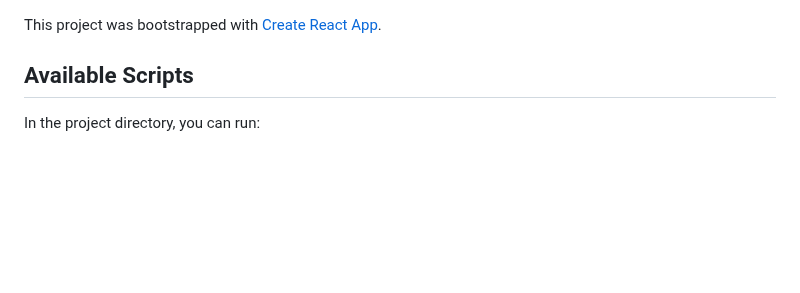
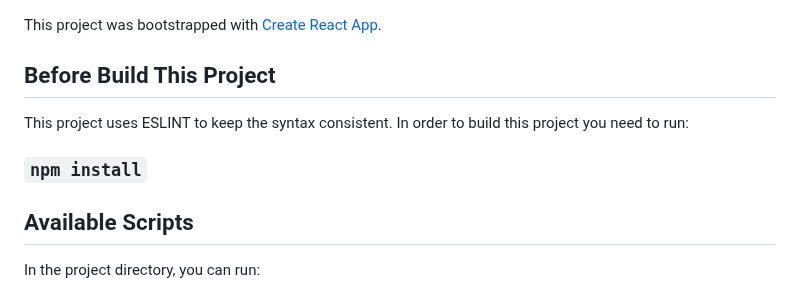
Before and after one commit to kai-yu-syd/h-card, a Markdown page: README.md, the part around one of its changes. GitHub-like rendering; blank space fills up the shorter version.

Commit message:
- updated readme

```diff
--- a/README.md
+++ b/README.md
@@ -1,4 +1,10 @@
 This project was bootstrapped with [Create React App](https://github.com/facebook/create-react-app).
+
+## Before Build This Project
+
+This project uses ESLINT to keep the syntax consistent. In order to build this project you need to run:
+
+### `npm install`
 
 ## Available Scripts
 
```
Also changed, not shown: other parts of README.md (+5 -0 lines), screenshot.png (added).
